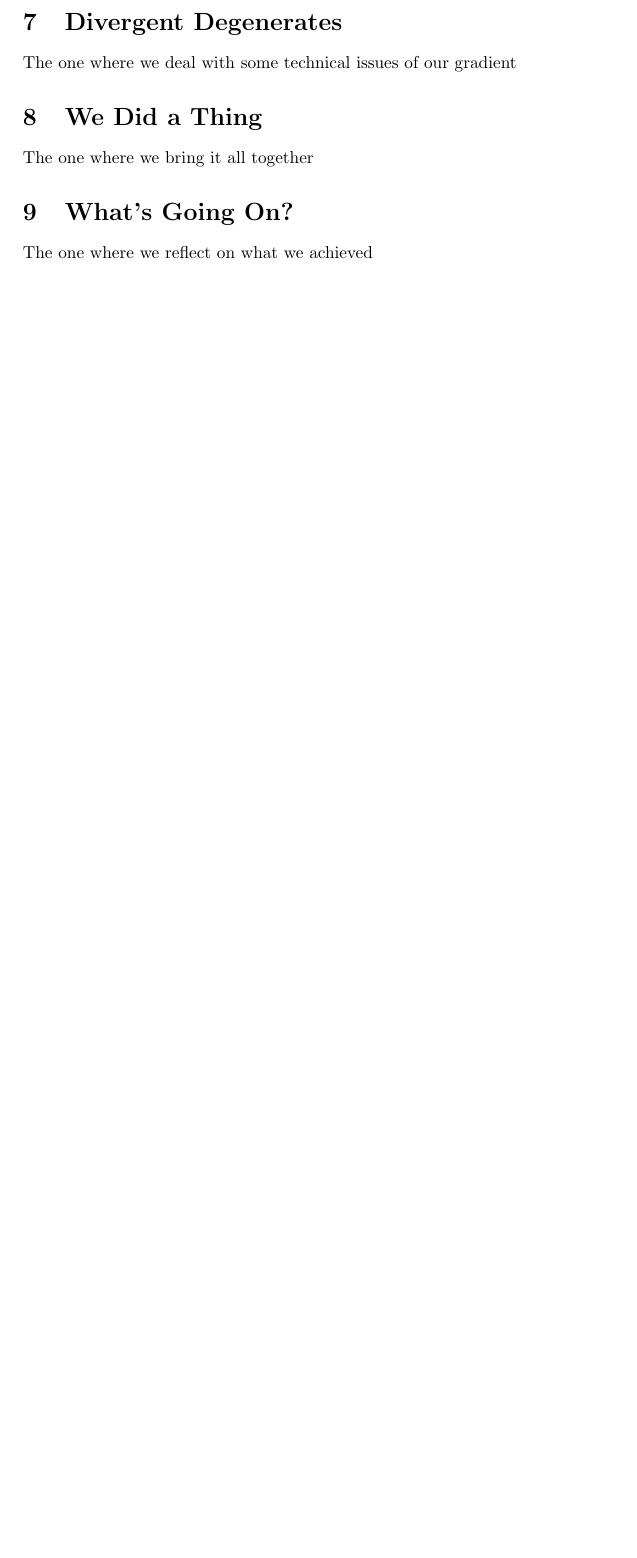
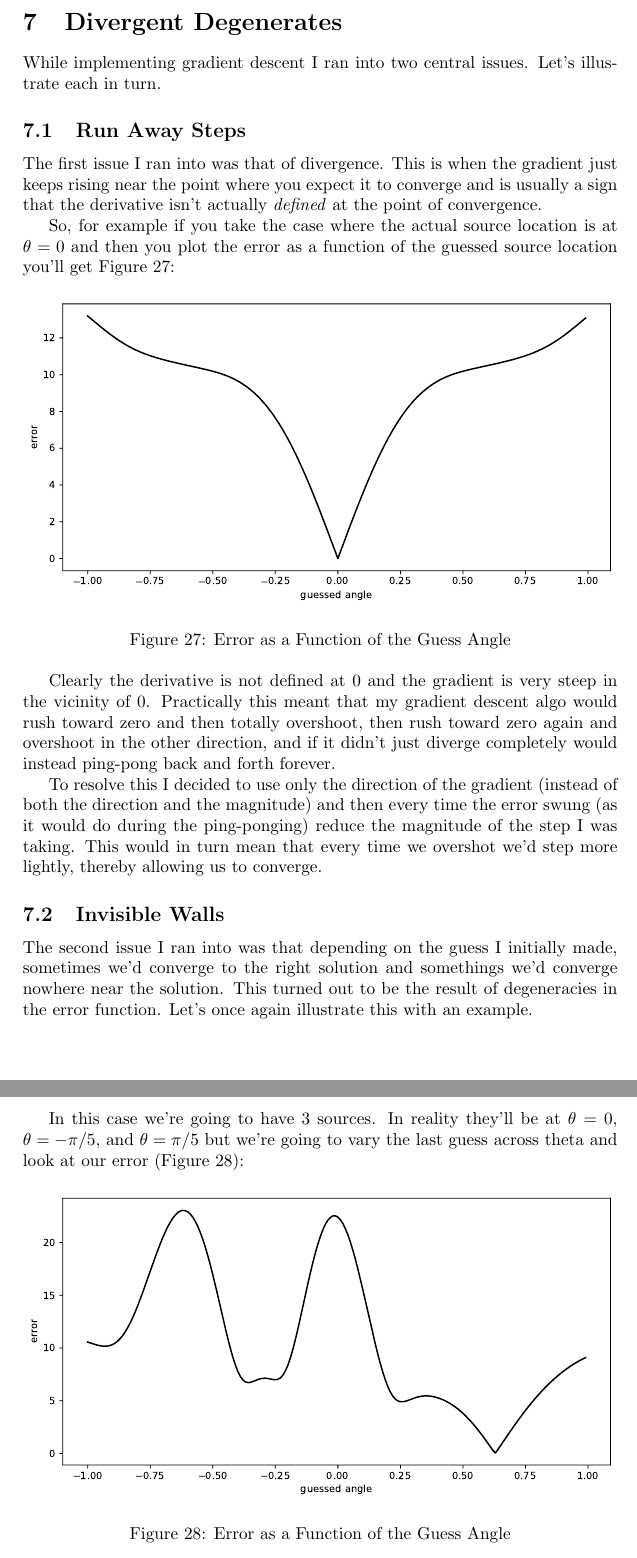
Before and after one commit to Project-Fjorgyn/literature, a LaTeX document (croac/Essay.tex): part of page 32 of 33 before the commit and two parts of pages 32 and 33 of 35 after it, the two joined at a grey line, cut so that both start at the same text, the shorter picture padded with empty space. Compiled offline with pdfLaTeX.

Commit message:
final section for now

```diff
--- a/croac/Essay.tex
+++ b/croac/Essay.tex
@@ -676,8 +676,29 @@ Okay so we just computed a slew of derivatives - did we get the gradient somewhe
 
 
 \section{Divergent Degenerates}
-The one where we deal with some technical issues of our gradient
-\section{We Did a Thing}
-The one where we bring it all together
-\section{What's Going On?}
-The one where we reflect on what we achieved
+While implementing gradient descent I ran into two central issues. Let's illustrate each in turn.
+
+\subsection{Run Away Steps}
+The first issue I ran into was that of divergence. This is when the gradient just keeps rising near the point where you expect it to converge and is usually a sign that the derivative isn't actually \textit{defined} at the point of convergence.
+
+So, for example if you take the case where the actual source location is at $\theta=0$ and then you plot the error as a function of the guessed source location you'll get Figure 27:
+
+\begin{figure}[!htb]
+\center{\includegraphics[width=\textwidth]
+{figures/divergence_example.pdf}}
+\caption{\label{fig:my-label} Error as a Function of the Guess Angle}
+\end{figure}
+
+Clearly the derivative is not defined at 0 and the gradient is very steep in the vicinity of 0. Practically this meant that my gradient descent algo would rush toward zero and then totally overshoot, then rush toward zero again and overshoot in the other direction, and if it didn't just diverge completely would instead ping-pong back and forth forever.
+
+To resolve this I decided to use only the direction of the gradient (instead of both the direction and the magnitude) and then every time the error swung (as it would do during the ping-ponging) reduce the magnitude of the step I was taking. This would in turn mean that every time we overshot we'd step more lightly, thereby allowing us to converge.
+
+\subsection{Invisible Walls}
+The second issue I ran into was that depending on the guess I initially made, sometimes we'd converge to the right solution and somethings we'd converge nowhere near the solution. This turned out to be the result of degeneracies in the error function. Let's once again illustrate this with an example.
+
+In this case we're going to have 3 sources. In reality they'll be at $\theta=0$, $\theta=-\pi/5$, and $\theta=\pi/5$ but we're going to vary the last guess across theta and look at our error (Figure 28):
+
+\begin{figure}[!htb]
+\center{\includegraphics[width=\textwidth]
+{figures/degenerate_example.pdf}}
+\caption{\label{fig:my-label} Error as a Function of the Guess Angle}
```
Also changed, not shown: croac/Essay.pdf, croac/figures/degenerate_example.pdf (added), croac/figures/divergence_example.pdf (added), croac/Essay.tex (17 more changed lines), 5 other files.
